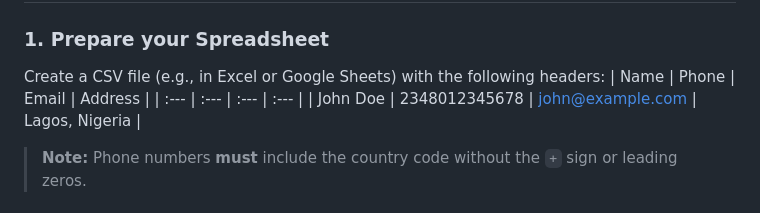
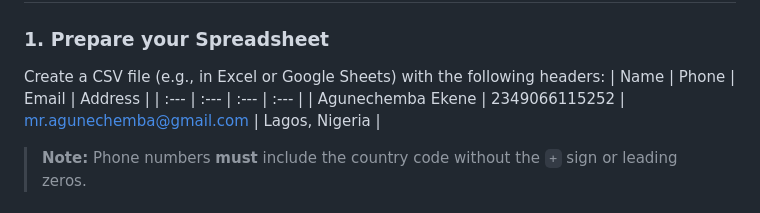
Before and after one commit to agunechemba/wa-sender, a Markdown page: README.md, the part around the change. Rendered like a GitHub page.

Commit message:
Update example contact in README

```diff
--- a/README.md
+++ b/README.md
@@ -17,7 +17,7 @@ A lightweight, privacy-focused web application that allows you to send personali
 Create a CSV file (e.g., in Excel or Google Sheets) with the following headers:
 | Name | Phone | Email | Address |
 | :--- | :--- | :--- | :--- |
-| John Doe | 2348012345678 | john@example.com | Lagos, Nigeria |
+| Agunechemba Ekene | 2349066115252 | mr.agunechemba@gmail.com | Lagos, Nigeria |
 
 > **Note:** Phone numbers **must** include the country code without the `+` sign or leading zeros.
 
```
